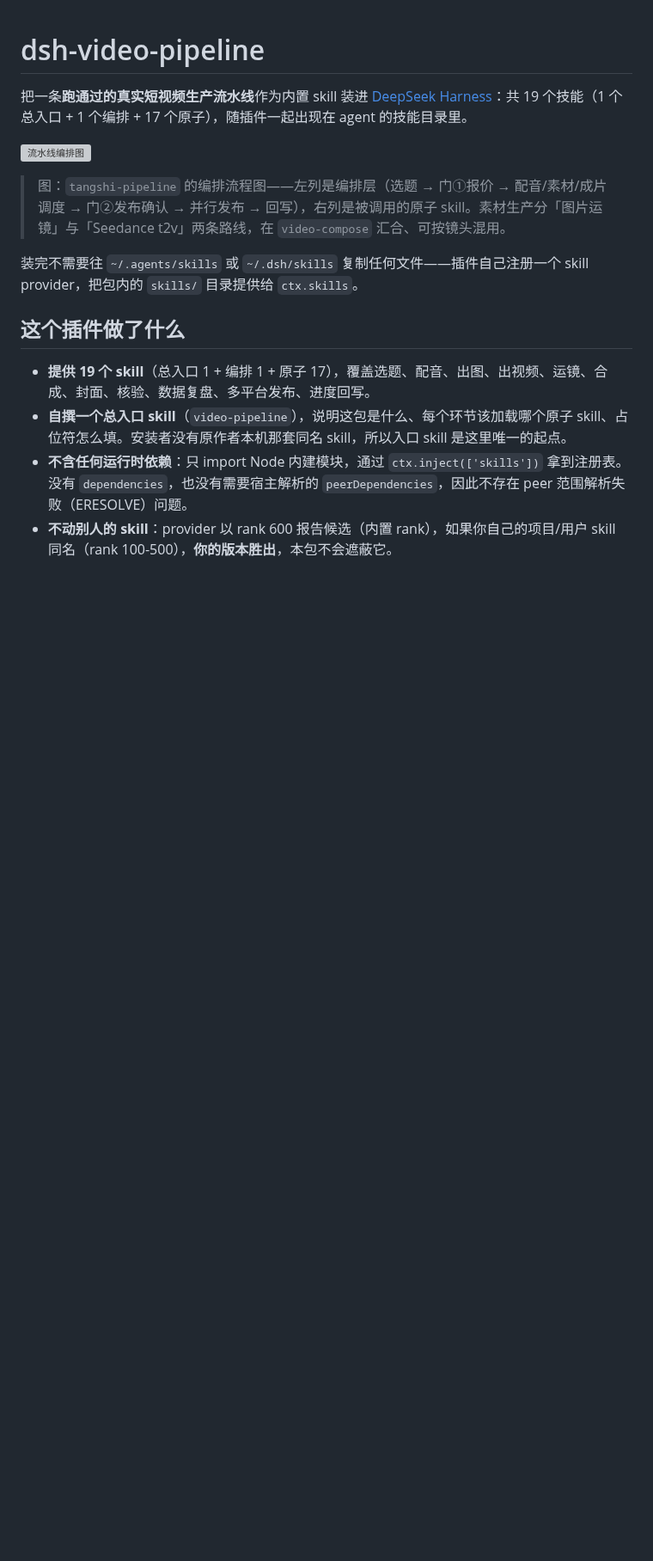
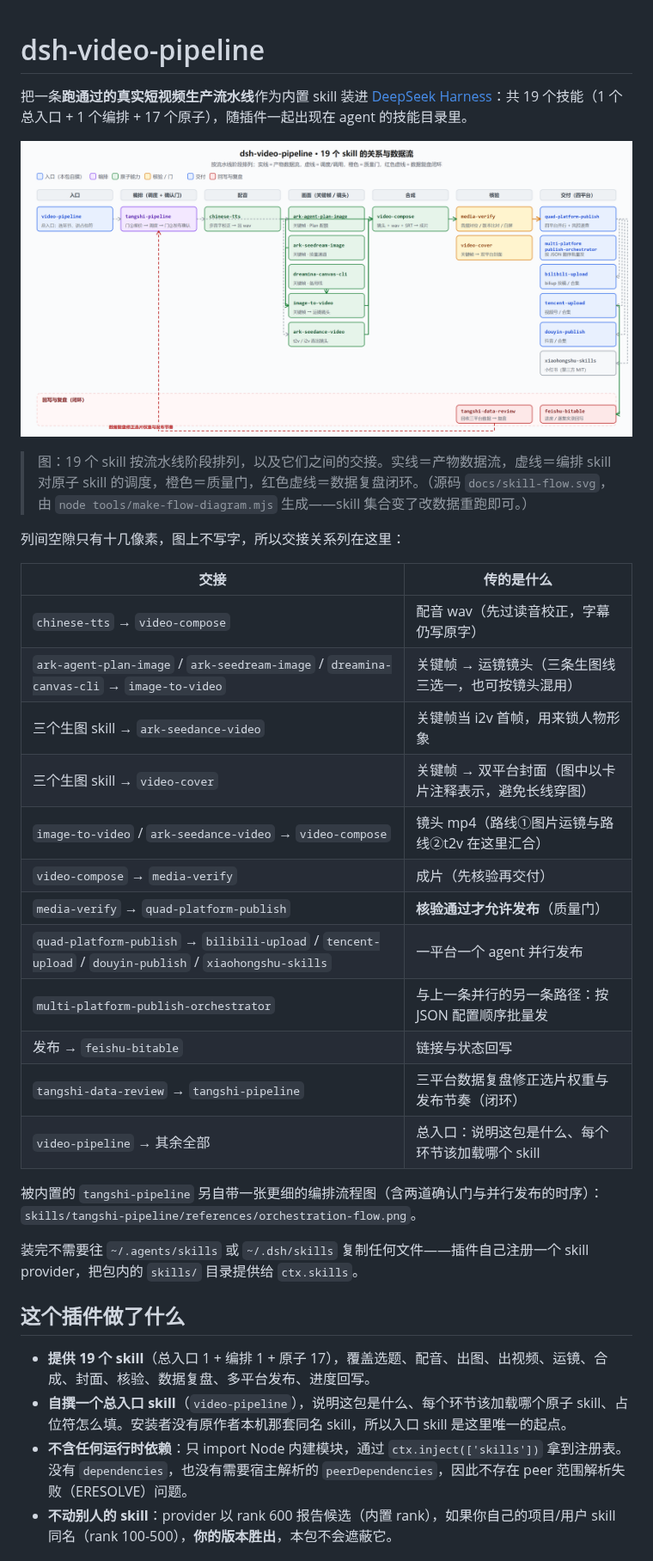
Before and after one commit to 439436269-ctrl/dsh-video-pipeline, a Markdown page: README.md, the part around one of its changes. Shown at 86% size. GitHub-like rendering; pictures changed too: docs/skill-flow.png (added); blank space fills up the shorter version; grey boxes are pictures that could not be loaded.

```diff
--- a/README.md
+++ b/README.md
@@ -2,9 +2,28 @@
 
 把一条**跑通过的真实短视频生产流水线**作为内置 skill 装进 [DeepSeek Harness](https://github.com/deepseek-ai/deepseek-harness)：共 19 个技能（1 个总入口 + 1 个编排 + 17 个原子），随插件一起出现在 agent 的技能目录里。
 
-![流水线编排图](https://raw.githubusercontent.com/439436269-ctrl/dsh-video-pipeline/main/skills/tangshi-pipeline/references/orchestration-flow.png)
+![19 个 skill 的关系与数据流](https://raw.githubusercontent.com/439436269-ctrl/dsh-video-pipeline/main/docs/skill-flow.png)
 
-> 图：`tangshi-pipeline` 的编排流程图——左列是编排层（选题 → 门①报价 → 配音/素材/成片调度 → 门②发布确认 → 并行发布 → 回写），右列是被调用的原子 skill。素材生产分「图片运镜」与「Seedance t2v」两条路线，在 `video-compose` 汇合、可按镜头混用。
+> 图：19 个 skill 按流水线阶段排列，以及它们之间的交接。实线＝产物数据流，虚线＝编排 skill 对原子 skill 的调度，橙色＝质量门，红色虚线＝数据复盘闭环。（源码 `docs/skill-flow.svg`，由 `node tools/make-flow-diagram.mjs` 生成——skill 集合变了改数据重跑即可。）
+
+列间空隙只有十几像素，图上不写字，所以交接关系列在这里：
+
+| 交接 | 传的是什么 |
+|---|---|
+| `chinese-tts` → `video-compose` | 配音 wav（先过读音校正，字幕仍写原字） |
+| `ark-agent-plan-image` / `ark-seedream-image` / `dreamina-canvas-cli` → `image-to-video` | 关键帧 → 运镜镜头（三条生图线三选一，也可按镜头混用） |
+| 三个生图 skill → `ark-seedance-video` | 关键帧当 i2v 首帧，用来锁人物形象 |
+| 三个生图 skill → `video-cover` | 关键帧 → 双平台封面（图中以卡片注释表示，避免长线穿图） |
+| `image-to-video` / `ark-seedance-video` → `video-compose` | 镜头 mp4（路线①图片运镜与路线②t2v 在这里汇合） |
+| `video-compose` → `media-verify` | 成片（先核验再交付） |
+| `media-verify` → `quad-platform-publish` | **核验通过才允许发布**（质量门） |
+| `quad-platform-publish` → `bilibili-upload` / `tencent-upload` / `douyin-publish` / `xiaohongshu-skills` | 一平台一个 agent 并行发布 |
+| `multi-platform-publish-orchestrator` | 与上一条并行的另一条路径：按 JSON 配置顺序批量发 |
+| 发布 → `feishu-bitable` | 链接与状态回写 |
+| `tangshi-data-review` → `tangshi-pipeline` | 三平台数据复盘修正选片权重与发布节奏（闭环） |
+| `video-pipeline` → 其余全部 | 总入口：说明这包是什么、每个环节该加载哪个 skill |
+
+被内置的 `tangshi-pipeline` 另自带一张更细的编排流程图（含两道确认门与并行发布的时序）：`skills/tangshi-pipeline/references/orchestration-flow.png`。
 
 装完不需要往 `~/.agents/skills` 或 `~/.dsh/skills` 复制任何文件——插件自己注册一个 skill provider，把包内的 `skills/` 目录提供给 `ctx.skills`。
 
```
Also changed, not shown: other parts of README.md (+5 -2 lines), CHANGELOG.md (+9 -0 lines), 4 other files.
